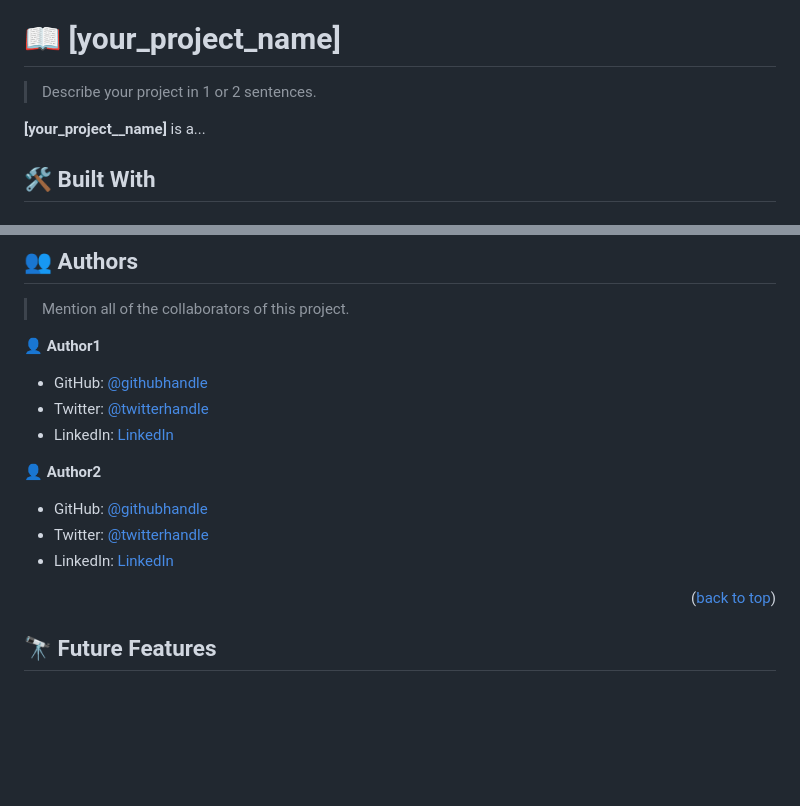
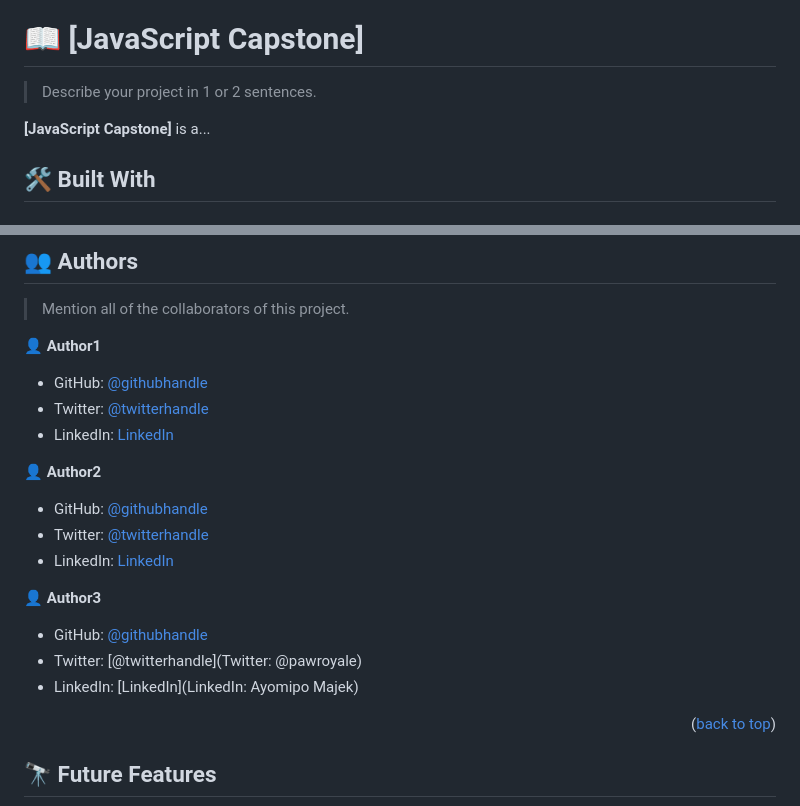
Before and after one commit to Nkaleth/Capstone2_art, a Markdown page: README.md, 2 parts joined by grey strips. Drawn GitHub-style; blank space fills up the shorter version.

```diff
--- a/README.md
+++ b/README.md
@@ -60,11 +60,11 @@ After you're finished please remove all the comments and instructions!
 
 <!-- PROJECT DESCRIPTION -->
 
-# 📖 [your_project_name] <a name="about-project"></a>
+# 📖 [JavaScript Capstone] <a name="about-project"></a>
 
 > Describe your project in 1 or 2 sentences.
 
-**[your_project__name]** is a...
+**[JavaScript Capstone]** is a...
 
 ## 🛠 Built With <a name="built-with"></a>
 
@@ -213,9 +213,15 @@ Example:
 
 👤 **Author2**
 
-- GitHub: [@githubhandle](https://github.com/githubhandle)
-- Twitter: [@twitterhandle](https://twitter.com/twitterhandle)
-- LinkedIn: [LinkedIn](https://linkedin.com/in/linkedinhandle)
+- GitHub: [@githubhandle](https://www.linkedin.com/in/nseguralu/)
+- Twitter: [@twitterhandle](https://twitter.com/NoeSeguraL)
+- LinkedIn: [LinkedIn](https://github.com/Nkaleth)
+
+👤 **Author3**
+
+- GitHub: [@githubhandle](@AyomipoMajek)
+- Twitter: [@twitterhandle](Twitter: @pawroyale)
+- LinkedIn: [LinkedIn](LinkedIn: Ayomipo Majek)
 
 <p align="right">(<a href="#readme-top">back to top</a>)</p>
 
```
Also changed, not shown: other parts of README.md (+3 -3 lines).
